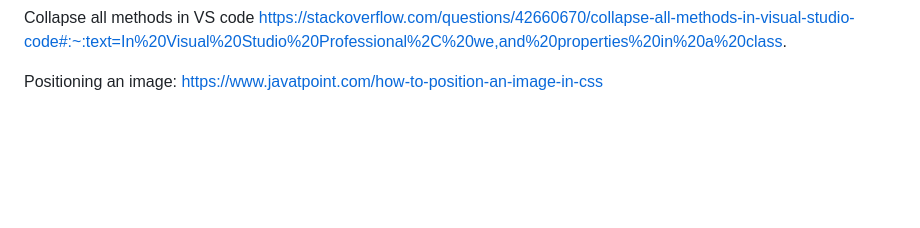
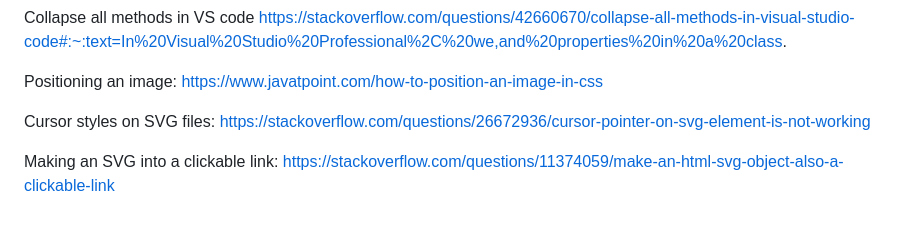
Before and after one commit to mel-121821/dashboard, a Markdown page: README.md, the part around the change. Rendered like a GitHub page; blank space fills up the shorter version.

Commit message:
Add resource on making an SVG into a clickable link

```diff
--- a/README.md
+++ b/README.md
@@ -102,3 +102,9 @@ https://stackoverflow.com/questions/42660670/collapse-all-methods-in-visual-stud
 
 Positioning an image:
 https://www.javatpoint.com/how-to-position-an-image-in-css
+
+Cursor styles on SVG files:
+https://stackoverflow.com/questions/26672936/cursor-pointer-on-svg-element-is-not-working
+
+Making an SVG into a clickable link:
+https://stackoverflow.com/questions/11374059/make-an-html-svg-object-also-a-clickable-link
```
